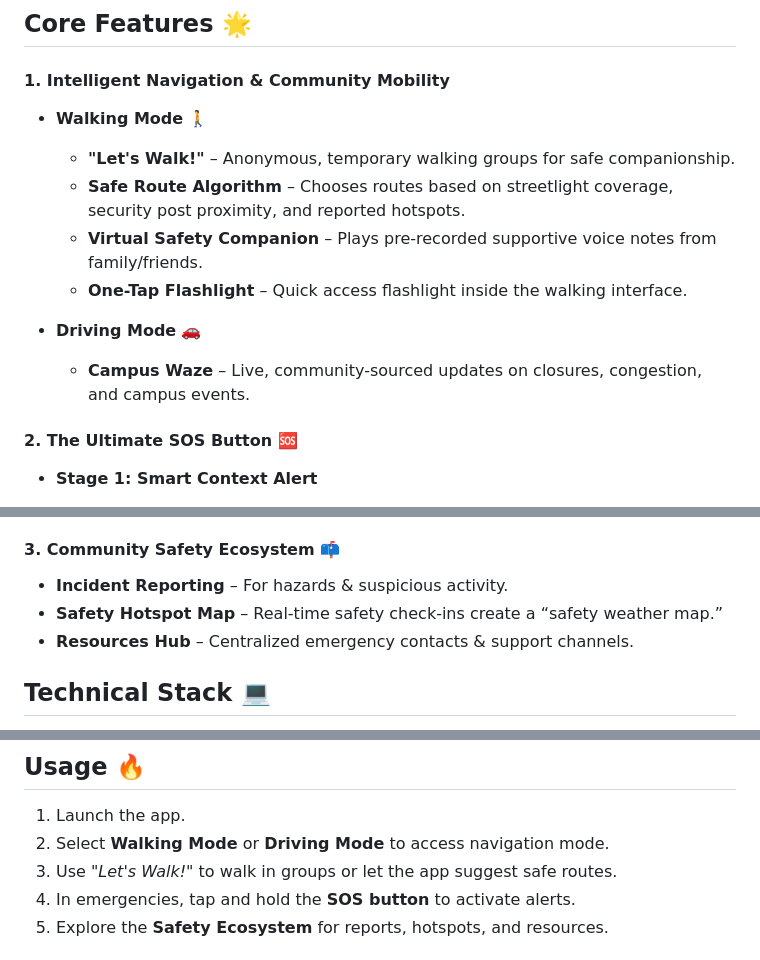
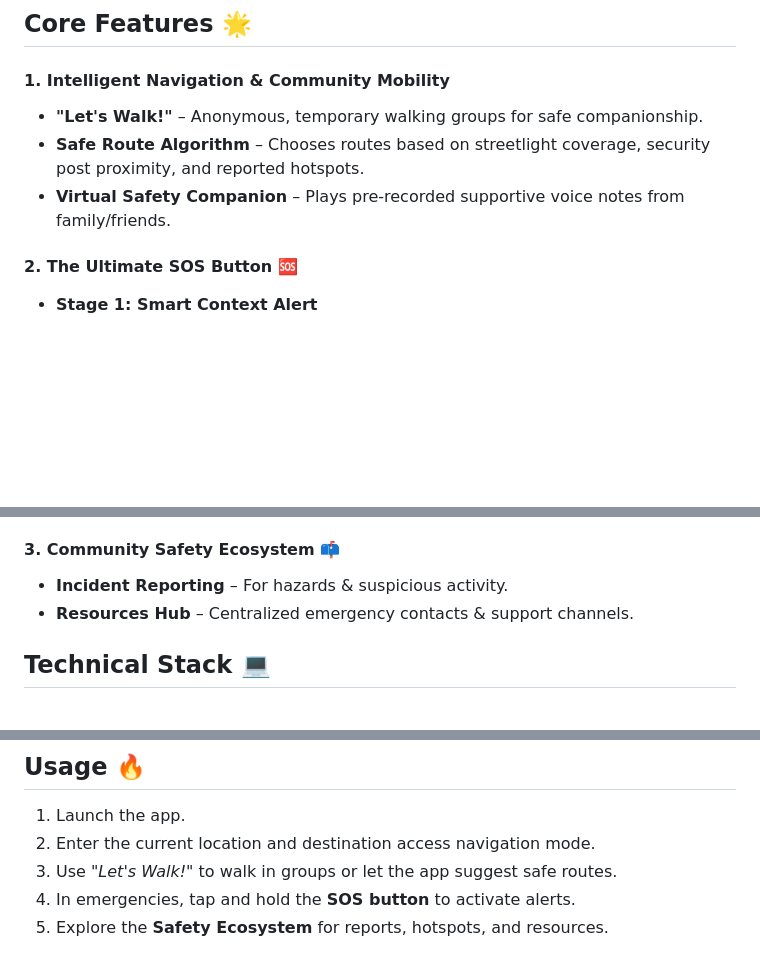
Before and after one commit to jiahui-1101/CodeNection, a Markdown page: README.md, 3 parts joined by grey strips. GitHub-like rendering; blank space fills up the shorter version.

```diff
--- a/README.md
+++ b/README.md
@@ -53,14 +53,9 @@ The app delivers its value through **three main features**:
 ##  Core Features  :star2:
 
 #### 1. Intelligent Navigation & Community Mobility
-- **Walking Mode**  :walking:
   - **"Let's Walk!"** – Anonymous, temporary walking groups for safe companionship.
   - **Safe Route Algorithm** – Chooses routes based on streetlight coverage, security post proximity, and reported hotspots.
   - **Virtual Safety Companion** – Plays pre-recorded supportive voice notes from family/friends.
-  - **One-Tap Flashlight** – Quick access flashlight inside the walking interface.
-
-- **Driving Mode**  :car:
-  - **Campus Waze** – Live, community-sourced updates on closures, congestion, and campus events.
 
 
 #### 2. The Ultimate SOS Button  :sos:
@@ -78,7 +73,6 @@ The app delivers its value through **three main features**:
 
 #### 3. Community Safety Ecosystem  :mailbox:
 - **Incident Reporting** – For hazards & suspicious activity.
-- **Safety Hotspot Map** – Real-time safety check-ins create a “safety weather map.”
 - **Resources Hub** – Centralized emergency contacts & support channels.
 
 
@@ -95,7 +89,7 @@ The app delivers its value through **three main features**:
 
 ## Usage  :fire:
 1. Launch the app.
-2. Select **Walking Mode** or **Driving Mode** to access navigation mode.
+2. Enter the current location and destination access navigation mode.
 3. Use *"Let's Walk!"* to walk in groups or let the app suggest safe routes.
 4. In emergencies, tap and hold the **SOS button** to activate alerts.
 5. Explore the **Safety Ecosystem** for reports, hotspots, and resources.
```
